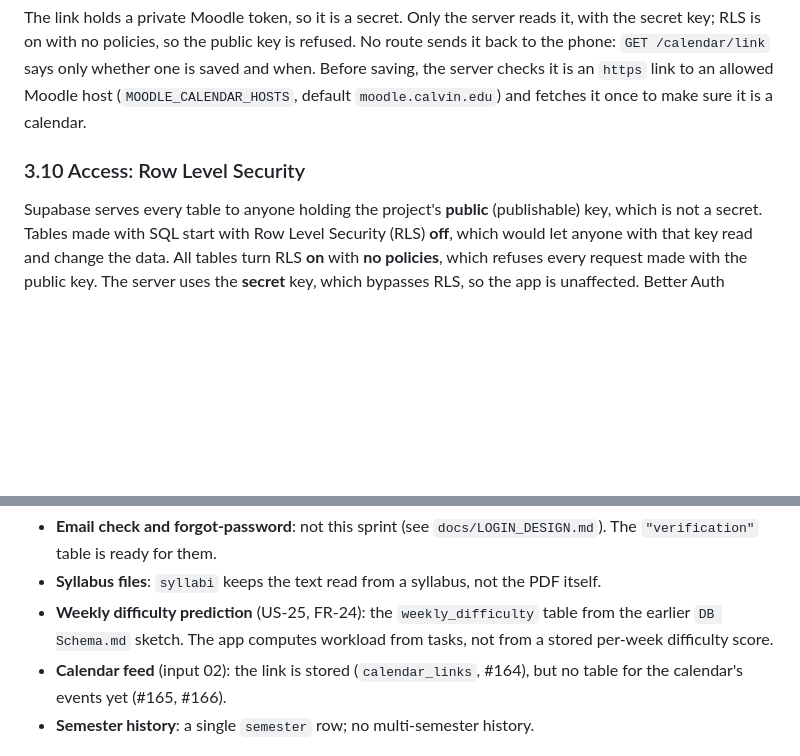
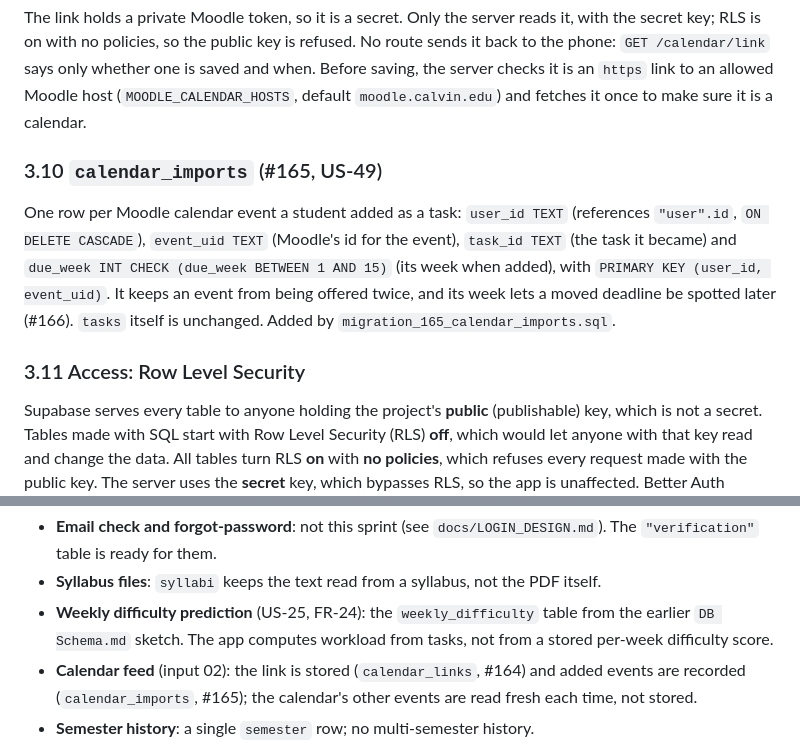
Before and after one commit to Tysonbb9/GroupB, a Markdown page: docs/DATABASE_DESIGN.md, 2 parts joined by grey strips. Rendered like a GitHub page; blank space fills up the shorter version.

```diff
--- a/docs/DATABASE_DESIGN.md
+++ b/docs/DATABASE_DESIGN.md
@@ -466,7 +466,11 @@ One optional row per student: the Moodle calendar export link they pasted, so th
 
 The link holds a private Moodle token, so it is a secret. Only the server reads it, with the secret key; RLS is on with no policies, so the public key is refused. No route sends it back to the phone: `GET /calendar/link` says only whether one is saved and when. Before saving, the server checks it is an `https` link to an allowed Moodle host (`MOODLE_CALENDAR_HOSTS`, default `moodle.calvin.edu`) and fetches it once to make sure it is a calendar.
 
-### 3.10 Access: Row Level Security
+### 3.10 `calendar_imports` (#165, US-49)
+
+One row per Moodle calendar event a student added as a task: `user_id TEXT` (references `"user".id`, `ON DELETE CASCADE`), `event_uid TEXT` (Moodle's id for the event), `task_id TEXT` (the task it became) and `due_week INT CHECK (due_week BETWEEN 1 AND 15)` (its week when added), with `PRIMARY KEY (user_id, event_uid)`. It keeps an event from being offered twice, and its week lets a moved deadline be spotted later (#166). `tasks` itself is unchanged. Added by `migration_165_calendar_imports.sql`.
+
+### 3.11 Access: Row Level Security
 
 Supabase serves every table to anyone holding the project's **public**
 (publishable) key, which is not a secret. Tables made with SQL start with Row
@@ -534,7 +538,7 @@ forgotten.
 - **Weekly difficulty prediction** (US-25, FR-24): the `weekly_difficulty`
   table from the earlier `DB Schema.md` sketch. The app computes workload from
   tasks, not from a stored per-week difficulty score.
-- **Calendar feed** (input 02): the link is stored (`calendar_links`, #164), but no table for the calendar's events yet (#165, #166).
+- **Calendar feed** (input 02): the link is stored (`calendar_links`, #164) and added events are recorded (`calendar_imports`, #165); the calendar's other events are read fresh each time, not stored.
 - **Semester history**: a single `semester` row; no multi-semester history.
 
 These belong to later phases and later issues in the Supabase series. When they
```
Also changed, not shown: docs/CODE.md (+13 -2 lines), docs/ui/screenshots/165-calendar-review.png (added).
